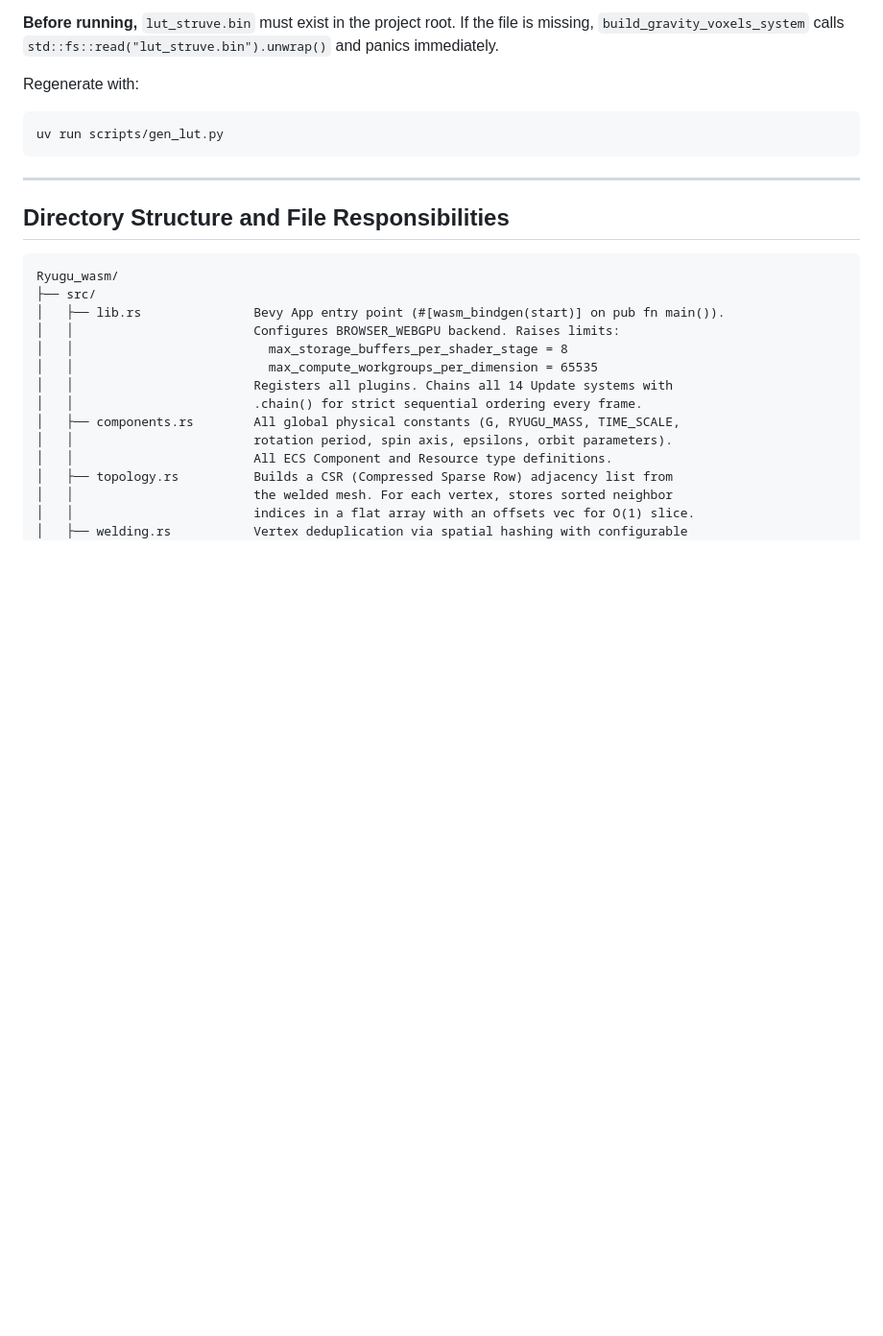
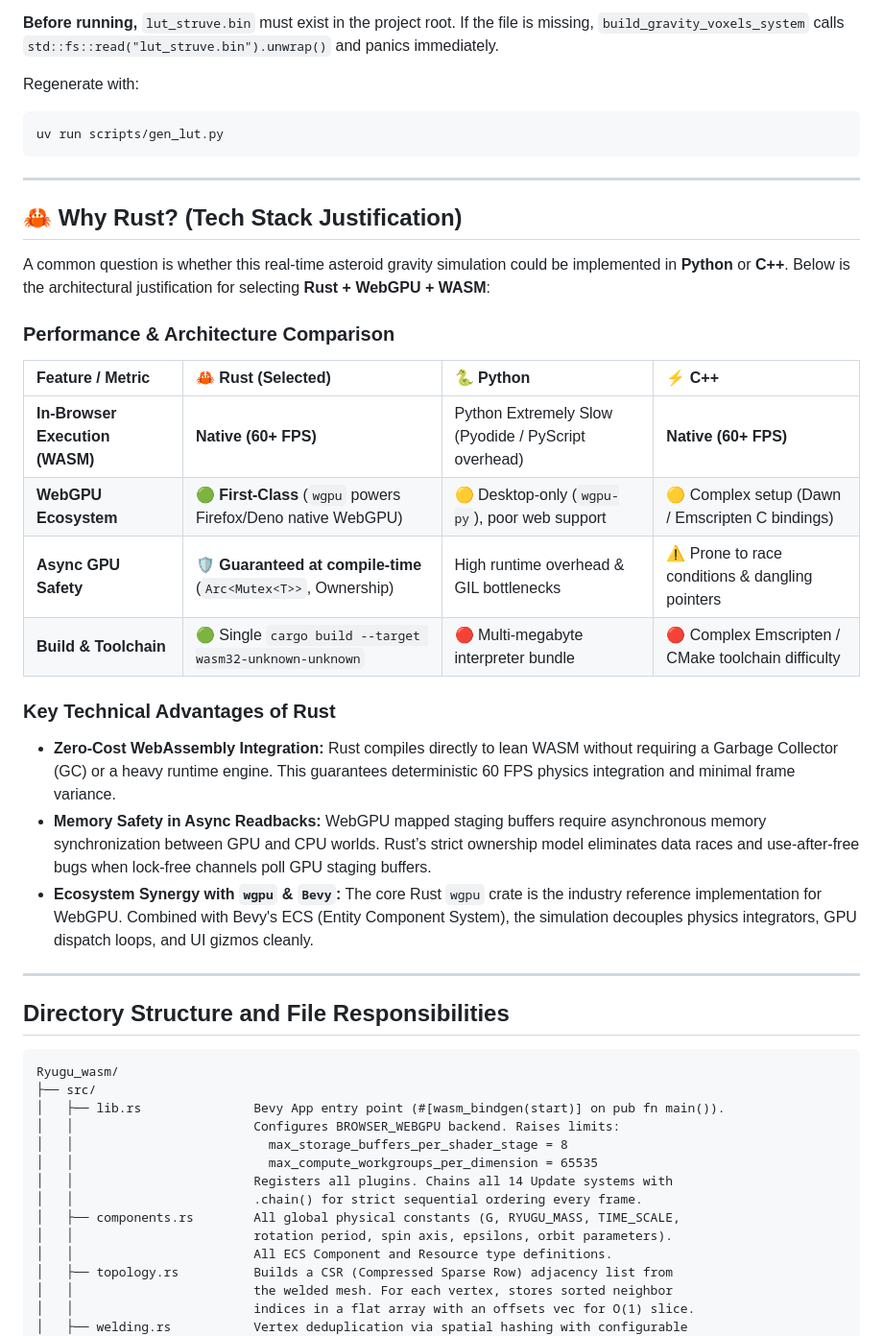
Before and after one commit to Tom-Jim/RyuGu_WASM, a Markdown page: README.MD, the part around the change. Shown at 96% size. GitHub-like rendering; blank space fills up the shorter version.

Commit message:
UPDATE README [skip ci]

````diff
--- a/README.MD
+++ b/README.MD
@@ -56,6 +56,26 @@ Regenerate with:
 uv run scripts/gen_lut.py
 ```
 
+---
+
+## 🦀 Why Rust? (Tech Stack Justification)
+
+A common question is whether this real-time asteroid gravity simulation could be implemented in **Python** or **C++**. Below is the architectural justification for selecting **Rust + WebGPU + WASM**:
+
+### Performance & Architecture Comparison
+
+| Feature / Metric | 🦀 **Rust (Selected)** | 🐍 **Python** | ⚡ **C++** |
+| :--- | :--- | :--- | :--- |
+| **In-Browser Execution (WASM)** | **Native (60+ FPS)** | Python Extremely Slow (Pyodide / PyScript overhead) | **Native (60+ FPS)** |
+| **WebGPU Ecosystem** | 🟢 **First-Class** (`wgpu` powers Firefox/Deno native WebGPU) | 🟡 Desktop-only (`wgpu-py`), poor web support | 🟡 Complex setup (Dawn / Emscripten C bindings) |
+| **Async GPU Safety** | 🛡️ **Guaranteed at compile-time** (`Arc<Mutex<T>>`, Ownership) | High runtime overhead & GIL bottlenecks | ⚠️ Prone to race conditions & dangling pointers |
+| **Build & Toolchain** | 🟢 Single `cargo build --target wasm32-unknown-unknown` | 🔴 Multi-megabyte interpreter bundle | 🔴 Complex Emscripten / CMake toolchain difficulty |
+
+### Key Technical Advantages of Rust
+
+* **Zero-Cost WebAssembly Integration:** Rust compiles directly to lean WASM without requiring a Garbage Collector (GC) or a heavy runtime engine. This guarantees deterministic 60 FPS physics integration and minimal frame variance.
+* **Memory Safety in Async Readbacks:** WebGPU mapped staging buffers require asynchronous memory synchronization between GPU and CPU worlds. Rust’s strict ownership model eliminates data races and use-after-free bugs when lock-free channels poll GPU staging buffers.
+* **Ecosystem Synergy with `wgpu` & `Bevy`:** The core Rust `wgpu` crate is the industry reference implementation for WebGPU. Combined with Bevy's ECS (Entity Component System), the simulation decouples physics integrators, GPU dispatch loops, and UI gizmos cleanly.
 ---
 
 ## Directory Structure and File Responsibilities
````
